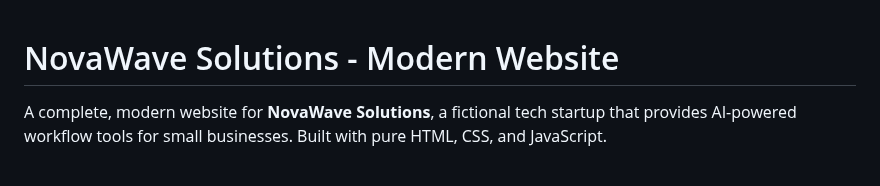
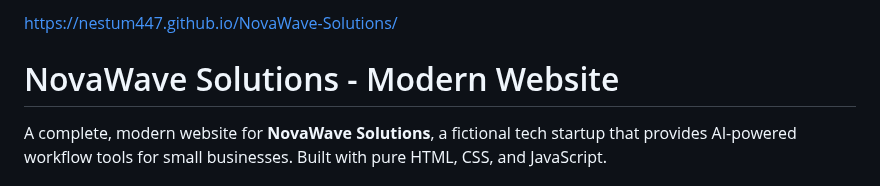
Before and after one commit to Nestum447/NovaWave-Solutions, a Markdown page: README.md, the part around the change. GitHub-like rendering.

```diff
--- a/README.md
+++ b/README.md
@@ -1,3 +1,5 @@
+https://nestum447.github.io/NovaWave-Solutions/
+
 # NovaWave Solutions - Modern Website
 
 A complete, modern website for **NovaWave Solutions**, a fictional tech startup that provides AI-powered workflow tools for small businesses. Built with pure HTML, CSS, and JavaScript.
```
